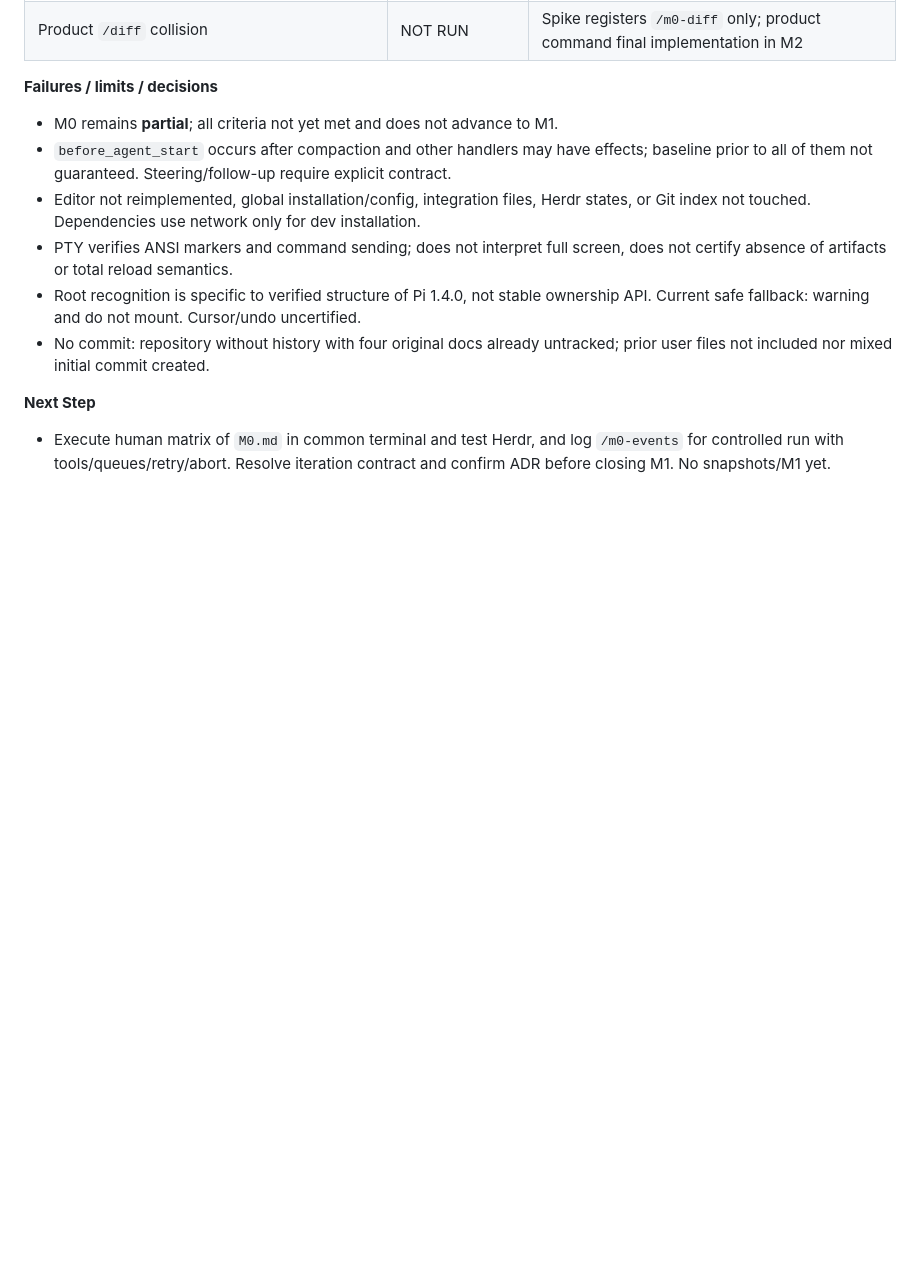
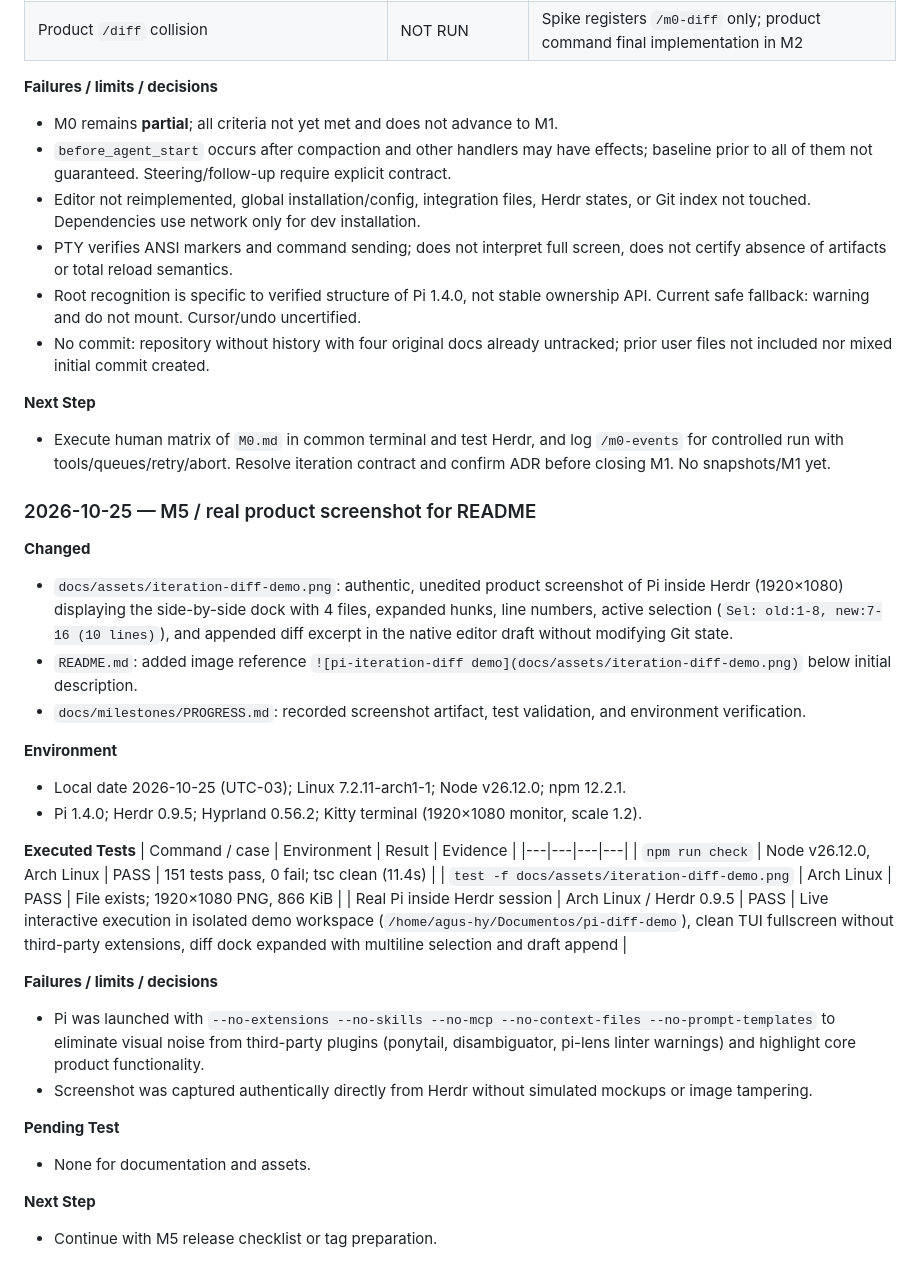
Before and after one commit to agmonetti/pi-iteration-diff, a Markdown page: docs/milestones/PROGRESS.md, the part around the change. Rendered like a GitHub page; blank space fills up the shorter version.

```diff
--- a/docs/milestones/PROGRESS.md
+++ b/docs/milestones/PROGRESS.md
@@ -189,3 +189,31 @@ Do not replace historical evidence with general phrases like "tests OK." Do not
 - Execute human matrix of `M0.md` in common terminal and test Herdr, and log
   `/m0-events` for controlled run with tools/queues/retry/abort. Resolve
   iteration contract and confirm ADR before closing M1. No snapshots/M1 yet.
+
+### 2026-10-25 — M5 / real product screenshot for README
+
+**Changed**
+- `docs/assets/iteration-diff-demo.png`: authentic, unedited product screenshot of Pi inside Herdr (1920×1080) displaying the side-by-side dock with 4 files, expanded hunks, line numbers, active selection (`Sel: old:1-8, new:7-16 (10 lines)`), and appended diff excerpt in the native editor draft without modifying Git state.
+- `README.md`: added image reference `![pi-iteration-diff demo](docs/assets/iteration-diff-demo.png)` below initial description.
+- `docs/milestones/PROGRESS.md`: recorded screenshot artifact, test validation, and environment verification.
+
+**Environment**
+- Local date 2026-10-25 (UTC-03); Linux 7.2.11-arch1-1; Node v26.12.0; npm 12.2.1.
+- Pi 1.4.0; Herdr 0.9.5; Hyprland 0.56.2; Kitty terminal (1920×1080 monitor, scale 1.2).
+
+**Executed Tests**
+| Command / case | Environment | Result | Evidence |
+|---|---|---|---|
+| `npm run check` | Node v26.12.0, Arch Linux | PASS | 151 tests pass, 0 fail; tsc clean (11.4s) |
+| `test -f docs/assets/iteration-diff-demo.png` | Arch Linux | PASS | File exists; 1920×1080 PNG, 866 KiB |
+| Real Pi inside Herdr session | Arch Linux / Herdr 0.9.5 | PASS | Live interactive execution in isolated demo workspace (`/home/agus-hy/Documentos/pi-diff-demo`), clean TUI fullscreen without third-party extensions, diff dock expanded with multiline selection and draft append |
+
+**Failures / limits / decisions**
+- Pi was launched with `--no-extensions --no-skills --no-mcp --no-context-files --no-prompt-templates` to eliminate visual noise from third-party plugins (ponytail, disambiguator, pi-lens linter warnings) and highlight core product functionality.
+- Screenshot was captured authentically directly from Herdr without simulated mockups or image tampering.
+
+**Pending Test**
+- None for documentation and assets.
+
+**Next Step**
+- Continue with M5 release checklist or tag preparation.
```
Also changed, not shown: README.md (+2 -0 lines), docs/assets/iteration-diff-demo.png (added).
